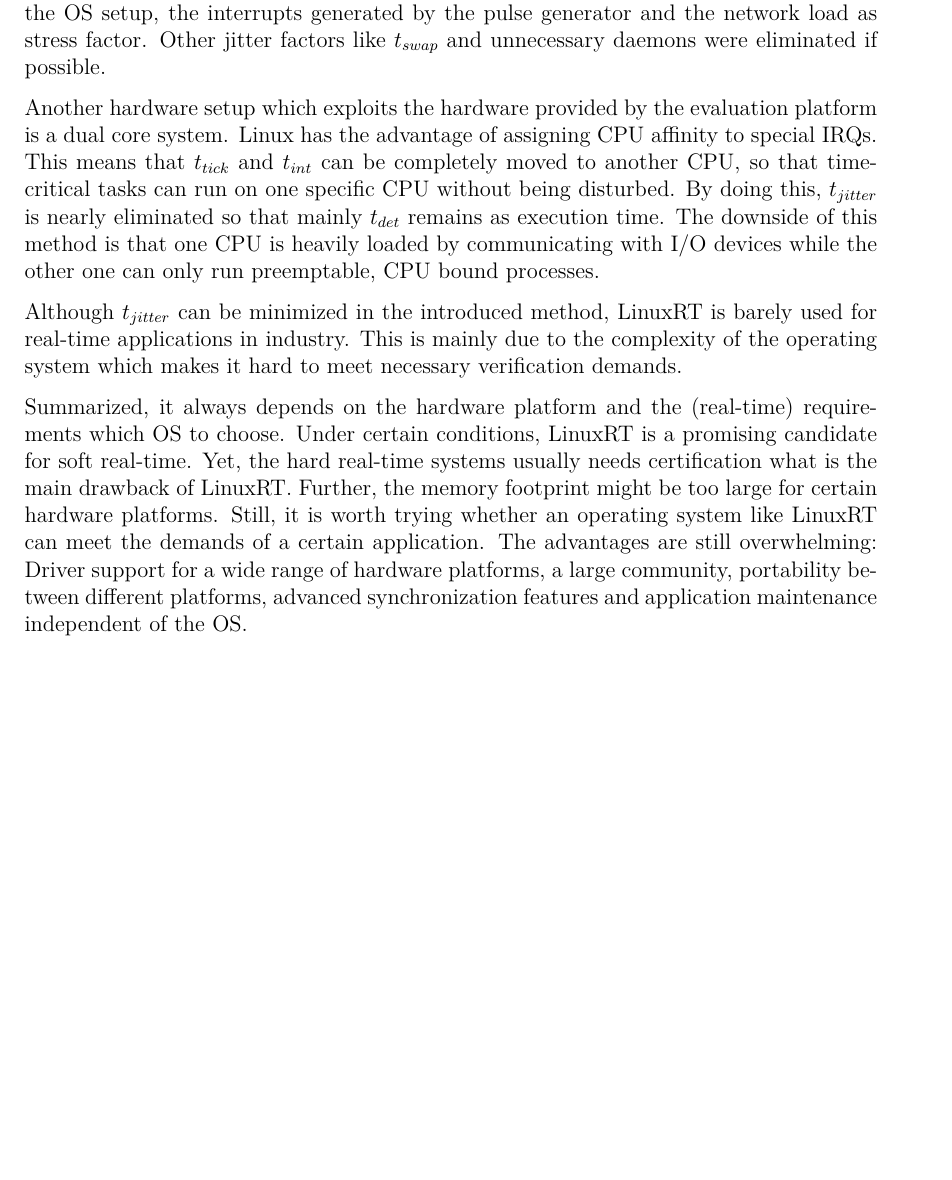
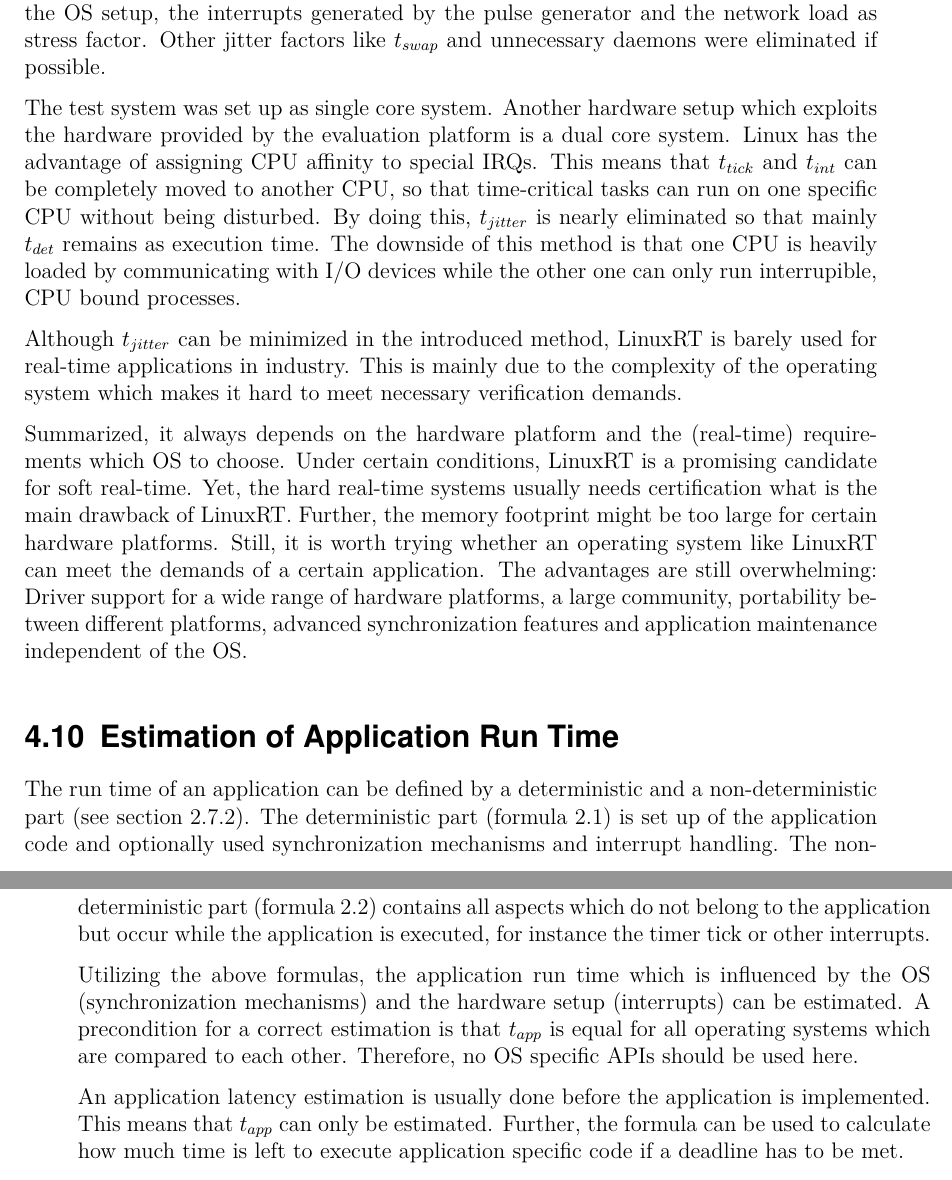
Before and after one commit to np88/RTOS_Compare_Root, a LaTeX thesis (template-da-0.7/Nadja_Peters_Master_Thesis.tex, which reads template-da-0.7/content_MA/Chapter3.tex): part of page 70 of 78 before the commit and two parts of pages 70 and 71 of 80 after it, the two joined at a grey line, cut so that both start at the same text, the shorter picture padded with empty space. Compiled offline with pdfLaTeX.

Commit message:
summary read

```diff
--- a/template-da-0.7/content_MA/Chapter3.tex
+++ b/template-da-0.7/content_MA/Chapter3.tex
@@ -641,11 +641,12 @@ It is a positive result for the RT patch, but the programmer still needs to be a
 The configuration does include the hardware, the \ac{OS} setup, the interrupts generated by the pulse generator and the network load as stress factor.
 Other jitter factors like $t_{swap}$ and unnecessary daemons were eliminated if possible.
 \par
+The test system was set up as single core system.
 Another hardware setup which exploits the hardware provided by the evaluation platform is a dual core system.
 Linux has the advantage of assigning \ac{CPU} affinity to special \acp{IRQ}.
 This means that $t_{tick}$ and $t_{int}$ can be completely moved to another \ac{CPU}, so that time-critical tasks can run on one specific \ac{CPU} without being disturbed.
 By doing this, $t_{jitter}$ is nearly eliminated so that mainly $t_{det}$ remains as execution time.
-The downside of this method is that one \ac{CPU} is heavily loaded by communicating with \ac{I/O} devices while the other one can only run preemptable, \ac{CPU} bound processes.
+The downside of this method is that one \ac{CPU} is heavily loaded by communicating with \ac{I/O} devices while the other one can only run interrupible, \ac{CPU} bound processes.
 \par
 Although $t_{jitter}$ can be minimized in the introduced method, LinuxRT is barely used for real-time applications in industry.
 This is mainly due to the complexity of the operating system which makes it hard to meet necessary verification demands.
@@ -656,6 +657,20 @@ Yet, the hard real-time systems usually needs certification what is the main dra
 Further, the memory footprint might be too large for certain hardware platforms.
 Still, it is worth trying whether an operating system like LinuxRT can meet the demands of a certain application.
 The advantages are still overwhelming: Driver support for a wide range of hardware platforms, a large community, portability between different platforms, advanced synchronization features and application maintenance independent of the \ac{OS}.
+
+\section{Estimation of Application Run Time}
+The run time of an application can be defined by a deterministic and a non-deterministic part (see section \ref{ss_applications_and_realtime_tasks}).
+The deterministic part (formula \ref{eq_det_app}) is set up of the application code and optionally used synchronization mechanisms and interrupt handling.
+The non-deterministic part (formula \ref{eq_indet_app}) contains all aspects which do not belong to the application but occur while the application is executed, for instance the timer tick or other interrupts.
+\par
+Utilizing the above formulas, the application run time which is influenced by the \ac{OS} (synchronization mechanisms) and the hardware setup (interrupts) can be estimated.
+A precondition for a correct estimation is that $t_{app}$ is equal for all operating systems which are compared to each other.
+Therefore, no \ac{OS} specific \acp{API} should be used here.
+\par
+An application latency estimation is usually done before the application is implemented.
+This means that $t_{app}$ can only be estimated.
+Further, the formula can be used to calculate how much time is left to execute application specific code if a deadline has to be met.
+
 
 %\subsection{Single Mutex Results}
 
```
